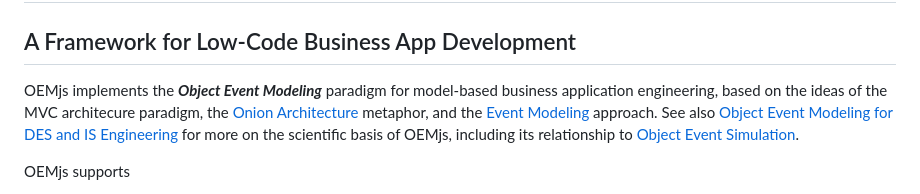
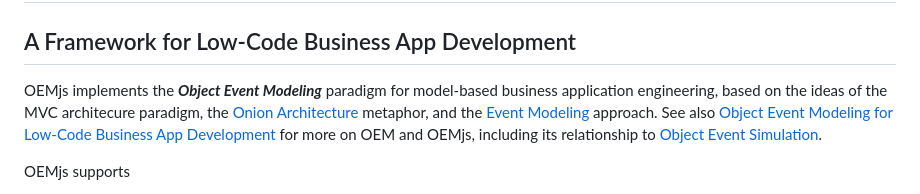
Before and after one commit to gwagner57/OEMjs, a Markdown page: README.md, the part around the change. Rendered like a GitHub page.

Commit message:
improve README.md

```diff
--- a/README.md
+++ b/README.md
@@ -1,7 +1,7 @@
 # Object Event Modeling JavaScript App Development (OEMjs)
 ## A Framework for Low-Code Business App Development
 
-OEMjs implements the ***Object Event Modeling*** paradigm for model-based business application engineering, based on the ideas of the MVC architecure paradigm, the [Onion Architecture](http://jeffreypalermo.com/blog/the-onion-architecture-part-1/) metaphor, and the [Event Modeling](https://eventmodeling.org/posts/what-is-event-modeling/) approach. See also [Object Event Modeling for DES and IS Engineering](https://ceur-ws.org/Vol-3211/CR_099.pdf) for more on the scientific basis of OEMjs, including its relationship to [Object Event Simulation](https://github.com/gwagner57/oes).
+OEMjs implements the ***Object Event Modeling*** paradigm for model-based business application engineering, based on the ideas of the MVC architecure paradigm, the [Onion Architecture](http://jeffreypalermo.com/blog/the-onion-architecture-part-1/) metaphor, and the [Event Modeling](https://eventmodeling.org/posts/what-is-event-modeling/) approach. See also [Object Event Modeling for Low-Code Business App Development](https://modeling-languages.com/object-event-modeling-for-low-code-business-apps/) for more on OEM and OEMjs, including its relationship to [Object Event Simulation](https://github.com/gwagner57/oes).
 
 OEMjs supports
 
```
